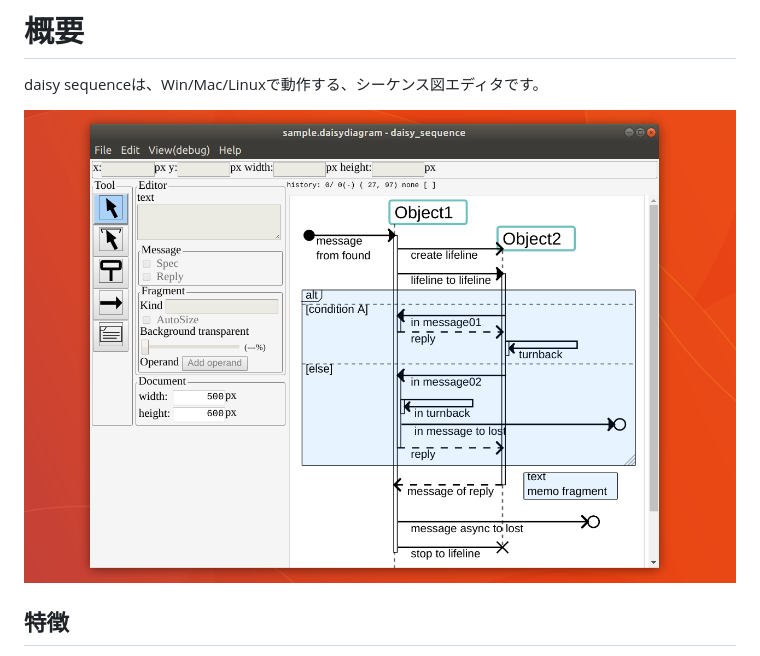
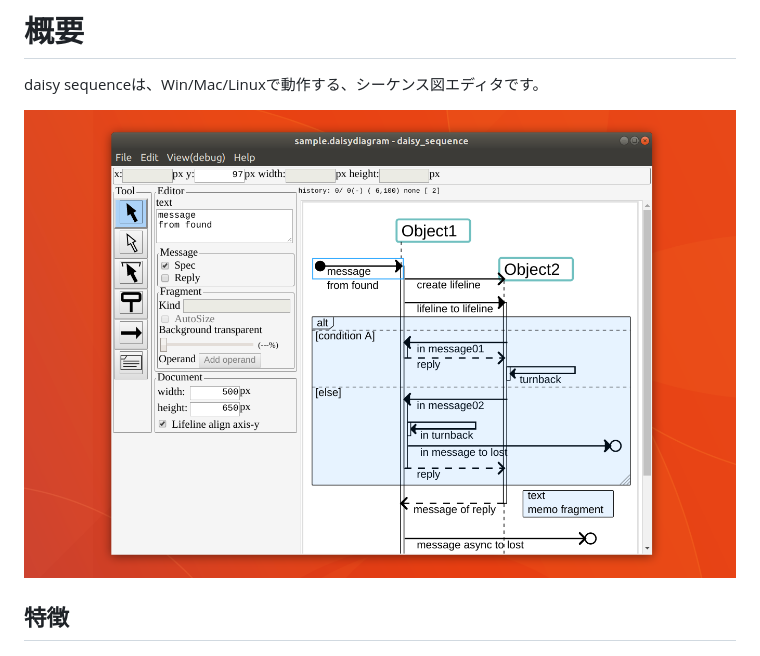
Before and after one commit to MichinariNukazawa/daisy_sequence, a Markdown page: README.md, the part around the change. Rendered like a GitHub page; pictures changed too: document/image/daisy_sequence_201803.11.png (added).

```diff
--- a/README.md
+++ b/README.md
@@ -5,7 +5,7 @@ daisy sequence is (not) UML sequence diagram editor.
 # 概要
 daisy sequenceは、Win/Mac/Linuxで動作する、シーケンス図エディタです。
 
-![daisy sequence](document/image/daisy_sequence_201803.10.png)
+![daisy sequence](document/image/daisy_sequence_201803.11.png)
 
 ## 特徴
 - Windows/Mac/Linuxで使える
```
